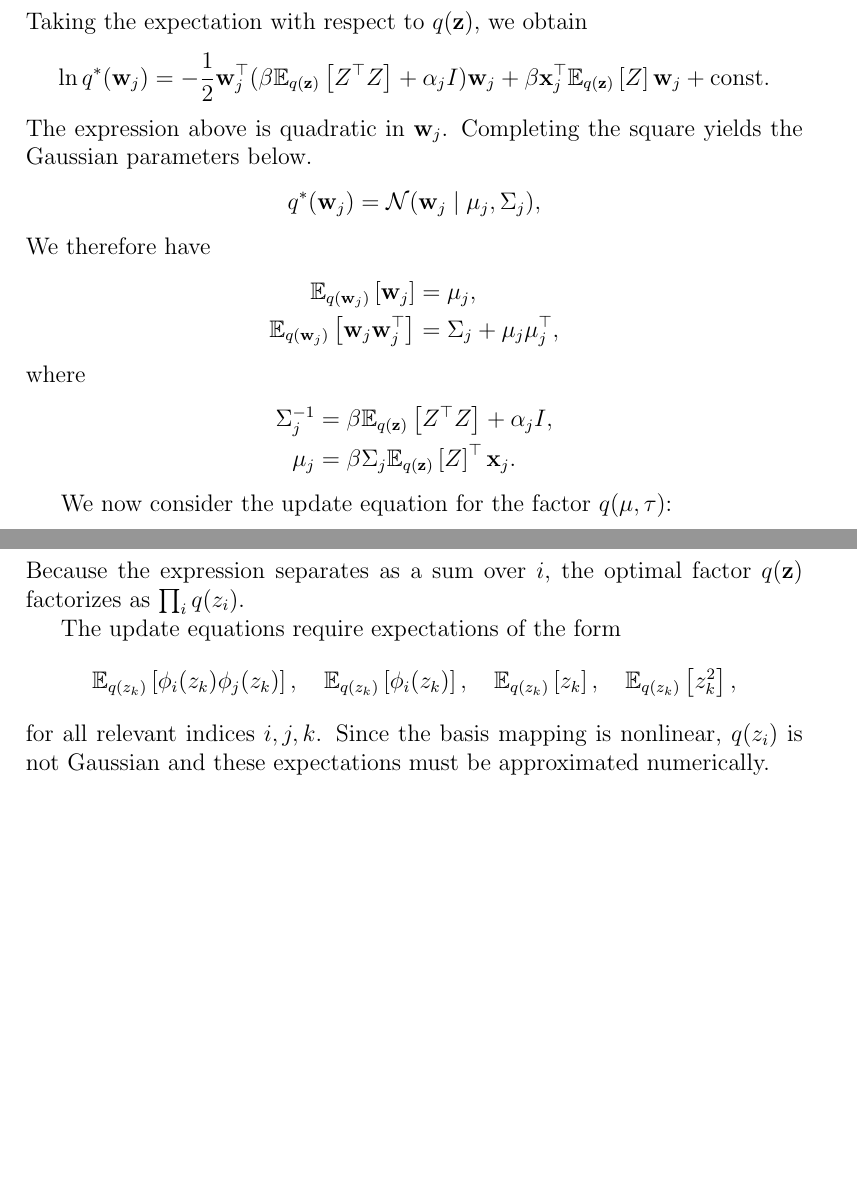
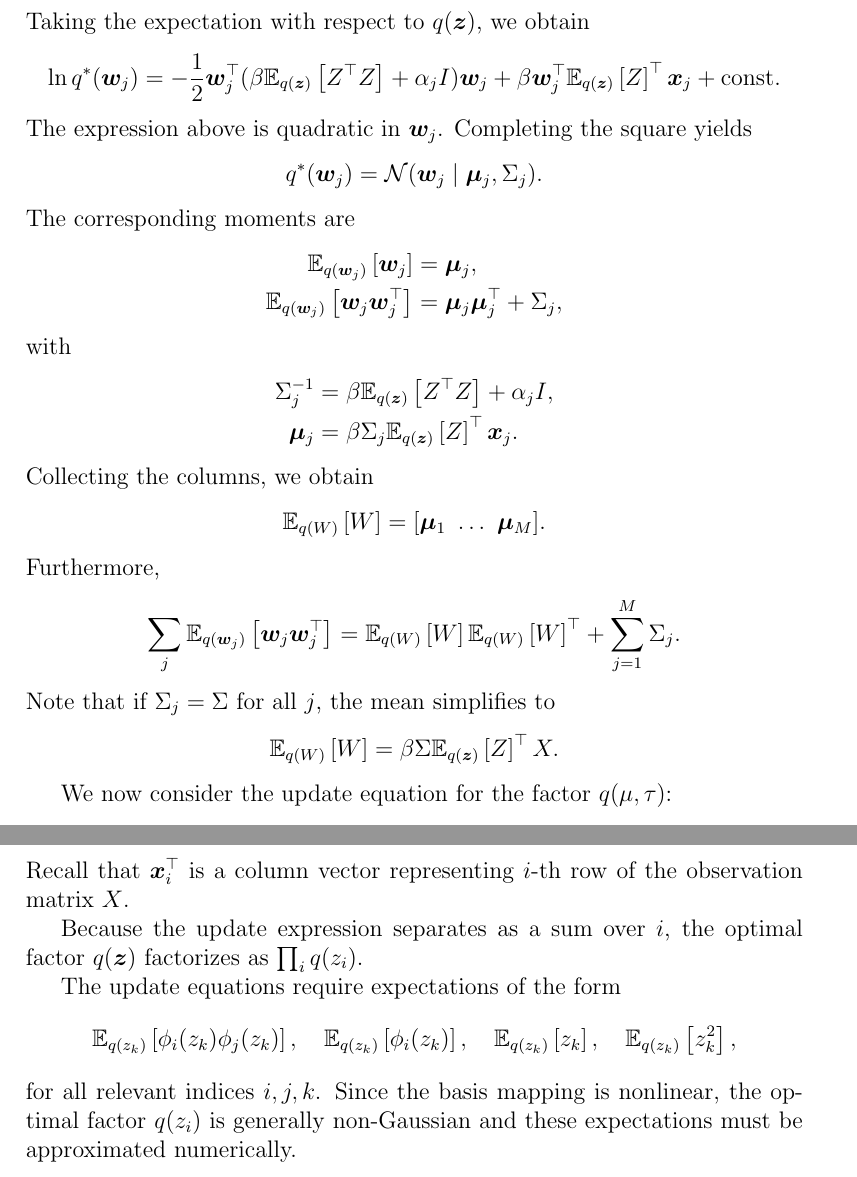
Before and after one commit to aybehrouz/central, a LaTeX document (src/other/main.tex, which reads src/other/regression.tex): two parts of pages 4 and 5 of 5 before the commit and two parts of pages 4 and 6 of 6 after it, joined at a grey line, cut so that both start at the same text, the shorter picture padded with empty space. Compiled offline with pdfLaTeX.

Commit message:
Simplify some equations
Signed-off-by: aybehrouz <behrouz_ayati@yahoo.com>

```diff
--- a/src/other/main.tex
+++ b/src/other/main.tex
@@ -8,6 +8,7 @@
 \usepackage{amsmath}
 \usepackage{amsthm}
 \usepackage{amsfonts}
+\usepackage{bm}
 \usepackage{hyperref}
 \usepackage{xspace}
 \usepackage{xargs}
--- a/src/other/regression.tex
+++ b/src/other/regression.tex
@@ -202,23 +202,36 @@ Taking the expectation with respect to $q(\vect{z})$, we obtain
 \begin{equation*}
     \ln q^*(\vect{w}_j) = -\hf \trans{\vect{w}_j} (\beta \Ex{q(\vect{z})}{\trans{Z}Z} + \alpha_j I)
     \vect{w}_j +
-    \beta \trans{\vect{x}_j} \Ex{q(\vect{z})}{Z} \vect{w}_j + \text{const}.
+    \beta \trans{\vect{w}_j} \trans{\Ex{q(\vect{z})}{Z}} \vect{x}_j + \text{const}.
 \end{equation*}
 The expression above is quadratic in $\vect{w}_j$.
-Completing the square yields the Gaussian parameters below.
+Completing the square yields
 \begin{equation*}
-    q^*(\vect{w}_j) = \mathcal{N}(\vect{w}_j \mid \mu_j, \Sigma_j),
+    q^*(\vect{w}_j) = \mathcal{N}(\vect{w}_j \mid \vect{\mu}_j, \Sigma_j).
 \end{equation*}
-We therefore have
+The corresponding moments are
 \begin{align*}
-    \Ex{q(\vect{w}_j)}{\vect{w}_j} &= \mu_j, \\
-    \Ex{q(\vect{w}_j)}{\vect{w}_j \trans{\vect{w}_j}} &= \Sigma_j + \mu_j \trans{\mu_j},
+    \Ex{q(\vect{w}_j)}{\vect{w}_j} &= \vect{\mu}_j, \\
+    \Ex{q(\vect{w}_j)}{\vect{w}_j \trans{\vect{w}_j}} &= \vect{\mu}_j \trans{\vect{\mu}_j} + \Sigma_j,
 \end{align*}
-where
+with
 \begin{align*}
     \Sigma_j^{-1} &= \beta \Ex{q(\vect{z})}{\trans{Z}Z} + \alpha_j I, \\
-    \mu_j &= \beta \Sigma_j \trans{\Ex{q(\vect{z})}{Z}} \vect{x}_j.
+    \vect{\mu}_j &= \beta \Sigma_j \trans{\Ex{q(\vect{z})}{Z}} \vect{x}_j.
 \end{align*}
+Collecting the columns, we obtain
+\[
+    \Ex{q(W)}{W} = [ \vect{\mu}_1 \ \dots \ \vect{\mu}_M ].
+\]
+Furthermore,
+\begin{align*}
+    \sum_j \Ex{q(\vect{w}_j)}{\vect{w}_j \trans{\vect{w}_j}} &=
+    \Ex{q(W)}{W} \trans{\Ex{q(W)}{W}} + \sum_{j=1}^M \Sigma_j.
+\end{align*}
+Note that if $\Sigma_j = \Sigma$ for all $j$, the mean simplifies to
+\[
+    \Ex{q(W)}{W} = \beta \Sigma \trans{\Ex{q(\vect{z})}{Z}} X.
+\]
 
 We now consider the update equation for the factor $q(\mu, \tau)$:
 \begin{align*}
@@ -274,7 +287,9 @@ where
     &\quad + \left( -\hf \Ex{q(\tau)}{\tau} z_i^2 + \Ex{q(\mu, \tau)}{\tau \mu} z_i \right)
     + \text{const}.
 \end{align*}
-Because the expression separates as a sum over
+Recall that $\trans{\vect{x}_i}$ is a column vector representing $i$-th row of the observation matrix $X$.
+
+Because the update expression separates as a sum over
 $i$, the optimal factor $q(\vect{z})$ factorizes as $\prod_i q(z_i)$.
 
 The update equations require expectations of the form
@@ -285,5 +300,5 @@ The update equations require expectations of the form
     \Ex{q(z_k)}{z_k^2},
 \end{equation*}
 for all relevant indices $i,j,k$.
-Since the basis mapping is nonlinear, $q(z_i)$ is not Gaussian and these expectations must be approximated
-numerically.
+Since the basis mapping is nonlinear, the optimal factor $q(z_i)$ is generally non-Gaussian and
+these expectations must be approximated numerically.
```
Also changed, not shown: out/main.pdf, src/other/regression.tex (14 more changed lines).
